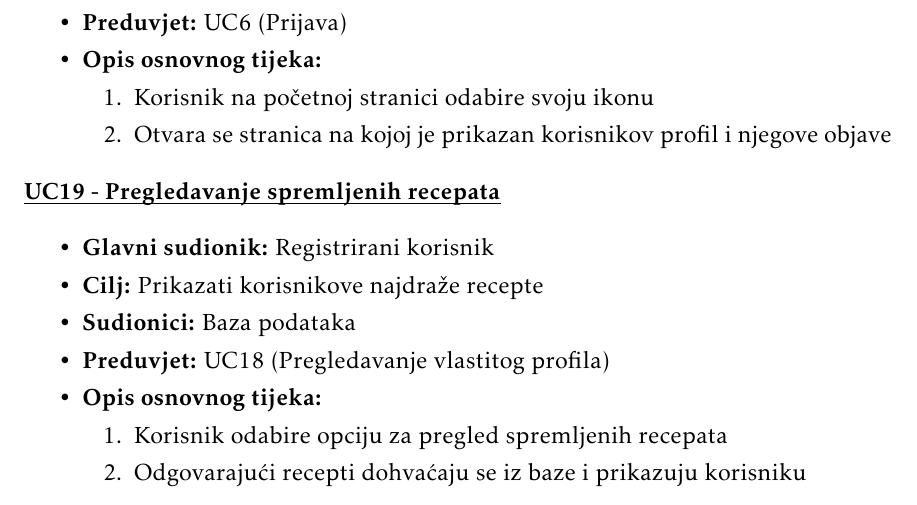
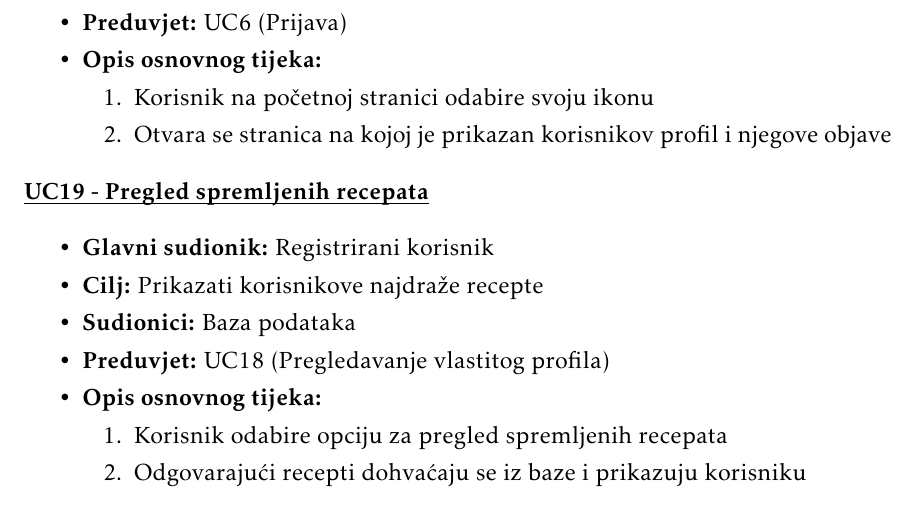
Before and after one commit to Eloise-Habek/undercooked, a LaTeX document (Dokumentacija/PROGI_2023_Undercooked.tex, which reads Dokumentacija/Specifikacija_programske_potpore.tex): part of page 18 of 52, cut so that both start at the same text. Compiled offline with pdfLaTeX.

Commit message:
Azuriran izgled dokumentacije

```diff
--- a/Dokumentacija/PROGI_2023_Undercooked.tex
+++ b/Dokumentacija/PROGI_2023_Undercooked.tex
@@ -20,7 +20,6 @@
 \usepackage[classicReIm]{kpfonts}
 \usepackage{hyperref}
 \usepackage{fancyhdr}
-\usepackage[shortlabels]{enumitem}
 
 \usepackage{float}
 \usepackage{setspace}
--- a/Dokumentacija/Specifikacija_programske_potpore.tex
+++ b/Dokumentacija/Specifikacija_programske_potpore.tex
@@ -458,7 +458,7 @@
 						\end{packed_enum}
 					\end{packed_item}
 
-					\noindent \underbar{\textbf{UC19 - Pregledavanje spremljenih recepata}}
+					\noindent \underbar{\textbf{UC19 - Pregled spremljenih recepata}}
 					\begin{packed_item}
 
 						\item \textbf{Glavni sudionik: }Registrirani korisnik
```
Also changed, not shown: Dokumentacija/PROGI_2023_Undercooked.tex (2 more changed lines).
